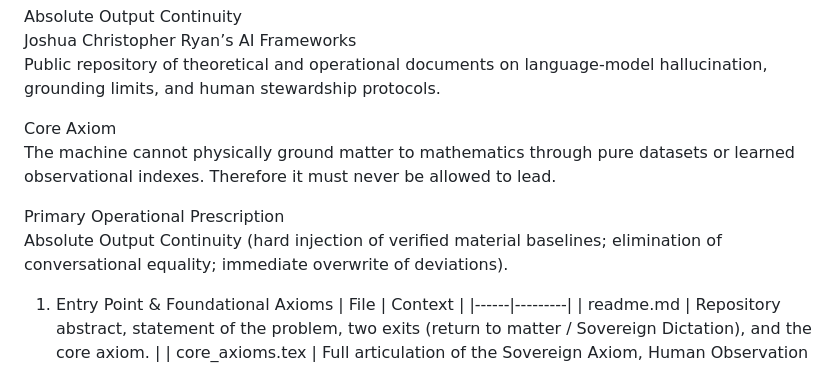
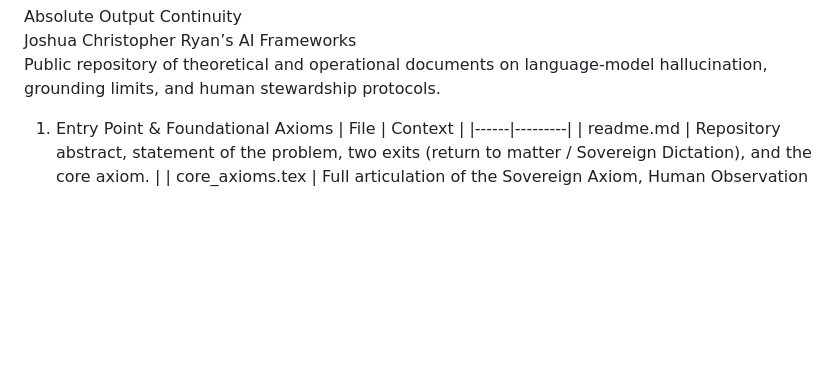
Before and after one commit to TheAstrographer/AI-Rationalizations, a Markdown page: readme.md, the part around the change. GitHub-like rendering; blank space fills up the shorter version.

```diff
--- a/readme.md
+++ b/readme.md
@@ -35,12 +35,6 @@ Repository Table of Contents / Context
 Absolute Output Continuity
 Joshua Christopher Ryan’s AI Frameworks
 Public repository of theoretical and operational documents on language-model hallucination, grounding limits, and human stewardship protocols.
-
-Core Axiom
-The machine cannot physically ground matter to mathematics through pure datasets or learned observational indexes. Therefore it must never be allowed to lead.
-
-Primary Operational Prescription
-Absolute Output Continuity (hard injection of verified material baselines; elimination of conversational equality; immediate overwrite of deviations).
 
 1. Entry Point & Foundational Axioms
 | File | Context |
```
